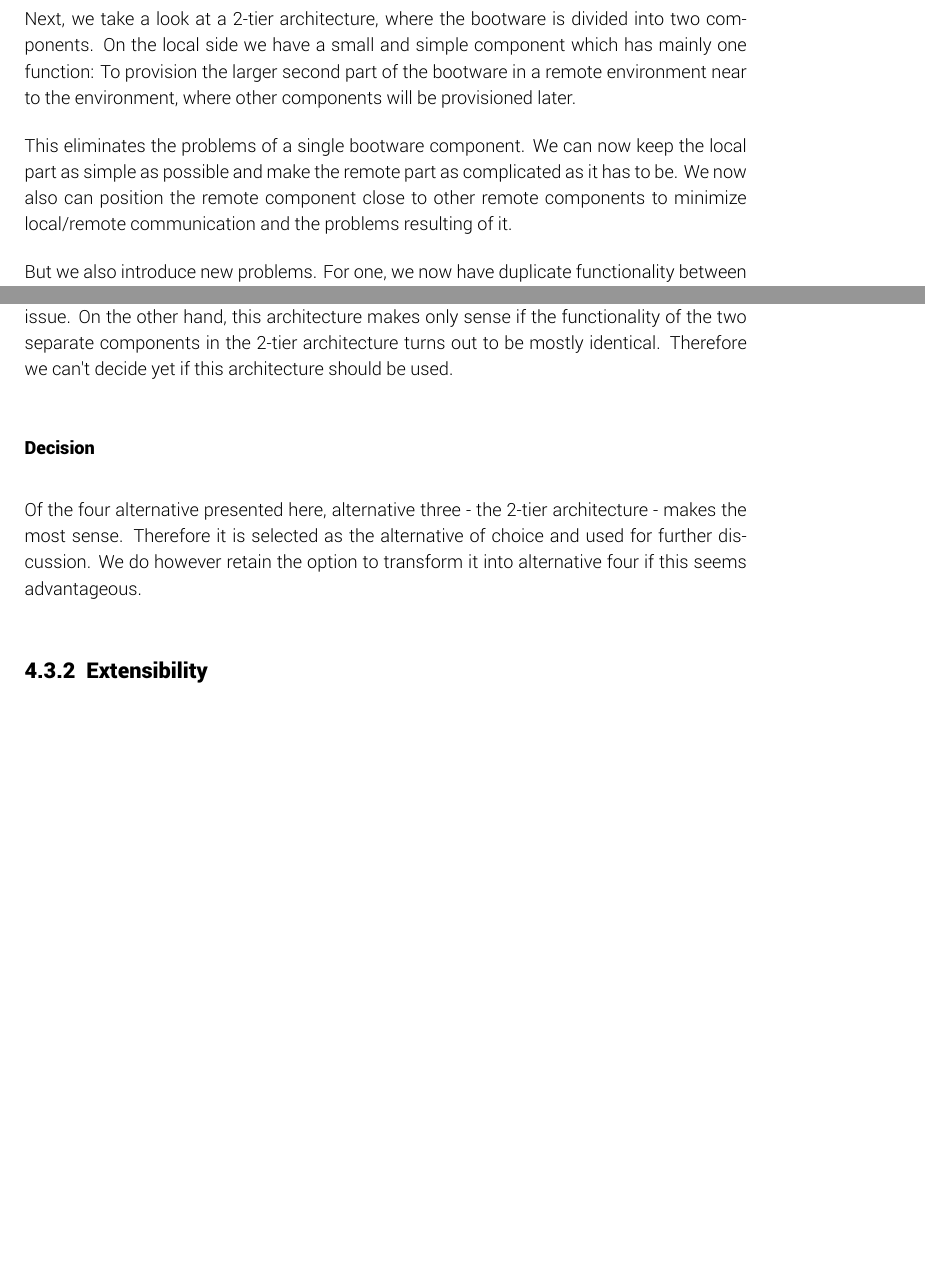
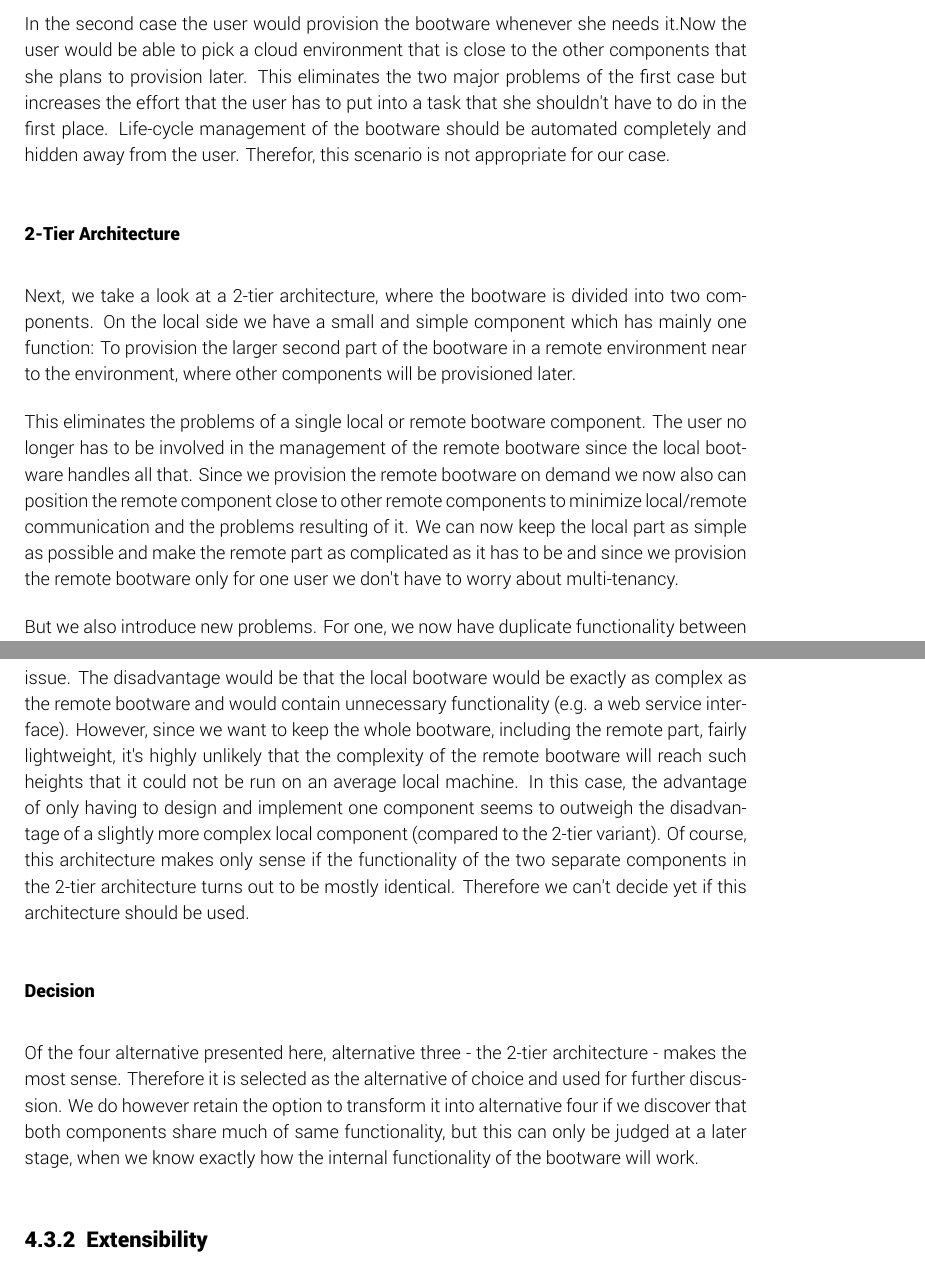
Before and after one commit to lukasreinfurt/diploma-thesis, a LaTeX thesis (diploma thesis/src/thesis.tex, which reads diploma thesis/src/design/division.tex): two parts of pages 30 and 32 of 48 before the commit and two parts of pages 30 and 33 of 49 after it, joined at a grey line, cut at the place of the change, the shorter picture padded with empty space. The pictures show the PDF file diploma thesis/Diplomarbeit - Lukas Reinfurt - Bootstrapping Provisioning Engines for On-demand Provisioning in Cloud Environments.pdf that the author committed with the source.

Commit message:
Extend division section

```diff
--- a/diploma thesis/src/design/division.tex
+++ b/diploma thesis/src/design/division.tex
@@ -19,5 +19,3 @@ In this scenario, all provisioning processes are initiated from a component inst
 
 The advantages of this architecture lie in its simplicity.
 Only one component has to be created and managed.
-There is no possible overlap in functionality, as in a 2-tier architecture (see \autoref{design:division:2tier}).
-Communication between multiple bootware components doesn't have to be considered.
@@ -43,2 +44 @@ The next obvious choice is to put the single bootware component into a remote en
 
-However, this creates a new problem.
@@ -50 +51,0 @@ Another problem is that now we would have to manage some sort of load balancing
-The first case would further complicate the design and implementation of the bootware component.
@@ -52,3 +57,7 @@ The second case would increase monetary and management costs.
+In the second case the user would provision the bootware whenever she needs it.Now the user would be able to pick a cloud environment that is close to the other components that she plans to provision later.
+This eliminates the two major problems of the first case but increases the effort that the user has to put into a task that she shouldn't have to do in the first place.
+Life-cycle management of the bootware should be automated completely and hidden away from the user.
+Therefor, this scenario is not appropriate for our case.
 
 \subsubsection{2-Tier Architecture}
 \label{design:division:2tier}
@@ -63,9 +72,10 @@ The second case would increase monetary and management costs.
 Next, we take a look at a 2-tier architecture, where the bootware is divided into two components.
 On the local side we have a small and simple component which has mainly one function: To provision the larger second part of the bootware in a remote environment near to the environment, where other components will be provisioned later.
 
-This eliminates the problems of a single bootware component.
-We can now keep the local part as simple as possible and make the remote part as complicated as it has to be.
-We now also can position the remote component close to other remote components to minimize local/remote communication and the problems resulting of it.
+This eliminates the problems of a single local or remote bootware component.
+The user no longer has to be involved in the management of the remote bootware since the local bootware handles all that.
+Since we provision the remote bootware on demand we now also can position the remote component close to other remote components to minimize local/remote communication and the problems resulting of it.
+We can now keep the local part as simple as possible and make the remote part as complicated as it has to be and since we provision the remote bootware only for one user we don't have to worry about multi-tenancy.
 
 But we also introduce new problems.
 For one, we now have duplicate functionality between the two components.
@@ -94,11 +104,14 @@ In this case there are also two parts working together and the remote part does
 However, the local and the remote components are identical.
 Instead of provisioning a bigger component in a remote environment, the local component clones itself.
 Compared to the 2-tier architecture described before, this has the advantage that only one component has to be designed and implemented and that function duplication is not an issue.
-On the other hand, this architecture makes only sense if the functionality of the two separate components in the 2-tier architecture turns out to be mostly identical.
+The disadvantage would be that the local bootware would be exactly as complex as the remote bootware and would contain unnecessary functionality (e.g. a web service interface).
+However, since we want to keep the whole bootware, including the remote part, fairly lightweight, it's highly unlikely that the complexity of the remote bootware will reach such heights that it could not be run on an average local machine.
+In this case, the advantage of only having to design and implement one component seems to outweigh the disadvantage of a slightly more complex local component (compared to the 2-tier variant).
+Of course, this architecture makes only sense if the functionality of the two separate components in the 2-tier architecture turns out to be mostly identical.
 Therefore we can't decide yet if this architecture should be used.
 
 \subsubsection{Decision}
 
 Of the four alternative presented here, alternative three - the 2-tier architecture - makes the most sense.
 Therefore it is selected as the alternative of choice and used for further discussion.
-We do however retain the option to transform it into alternative four if this seems advantageous.
+We do however retain the option to transform it into alternative four if we discover that both components share much of same functionality, but this can only be judged at a later stage, when we know exactly how the internal functionality of the bootware will work.
```
Also changed, not shown: diploma thesis/Diplomarbeit - Lukas Reinfurt - Bootstrapping Provisioning Engines for On-demand Provisioning in Cloud Environments.pdf, diploma thesis/src/design/assets/simple_2_tier.png, diploma thesis/src/design/assets/simple_clone.png, diploma thesis/src/design/assets/simple_local.png, diploma thesis/src/design/assets/simple_plugin_repository.png, diploma thesis/src/design/assets/simple_plugins.png, diploma thesis/src/design/assets/simple_queue.png, diploma thesis/src/design/assets/simple_remote.png, diploma thesis/src/design/assets/simple_webservice.png, diploma thesis/src/design/division.tex (27 more changed lines), 1 other file.
